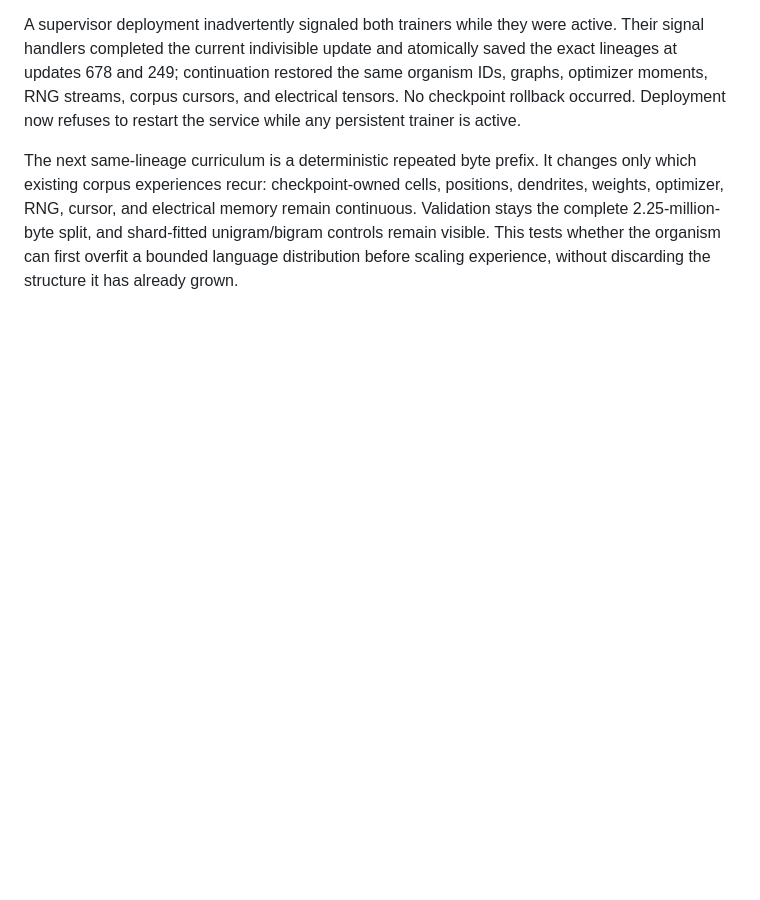
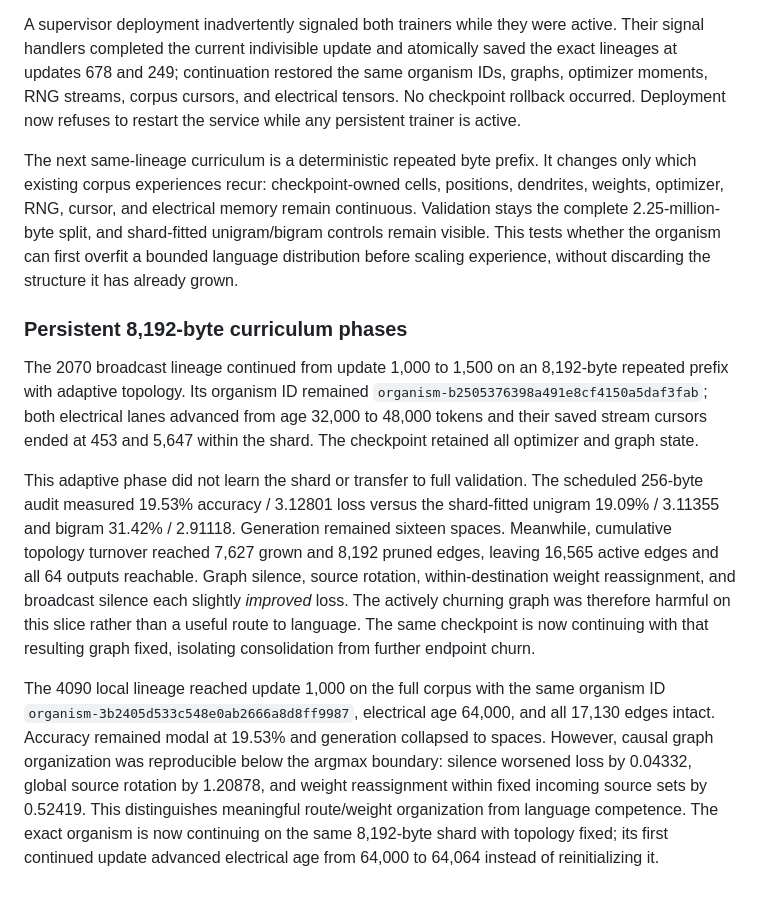
Before and after one commit to MLTQ/petridish, a Markdown page: docs/experiment-results.md, the part around the change. Drawn GitHub-style; blank space fills up the shorter version.

Commit message:
record persistent byte shard phases

```diff
--- a/docs/experiment-results.md
+++ b/docs/experiment-results.md
@@ -525,3 +525,31 @@ Validation stays the complete 2.25-million-byte split, and shard-fitted unigram/
 controls remain visible. This tests whether the organism can first overfit a bounded
 language distribution before scaling experience, without discarding the structure it
 has already grown.
+
+### Persistent 8,192-byte curriculum phases
+
+The 2070 broadcast lineage continued from update 1,000 to 1,500 on an 8,192-byte
+repeated prefix with adaptive topology. Its organism ID remained
+`organism-b2505376398a491e8cf4150a5daf3fab`; both electrical lanes advanced from age
+32,000 to 48,000 tokens and their saved stream cursors ended at 453 and 5,647 within
+the shard. The checkpoint retained all optimizer and graph state.
+
+This adaptive phase did not learn the shard or transfer to full validation. The
+scheduled 256-byte audit measured 19.53% accuracy / 3.12801 loss versus the shard-fitted
+unigram 19.09% / 3.11355 and bigram 31.42% / 2.91118. Generation remained sixteen
+spaces. Meanwhile, cumulative topology turnover reached 7,627 grown and 8,192 pruned
+edges, leaving 16,565 active edges and all 64 outputs reachable. Graph silence,
+source rotation, within-destination weight reassignment, and broadcast silence each
+slightly *improved* loss. The actively churning graph was therefore harmful on this
+slice rather than a useful route to language. The same checkpoint is now continuing
+with that resulting graph fixed, isolating consolidation from further endpoint churn.
+
+The 4090 local lineage reached update 1,000 on the full corpus with the same organism
+ID `organism-3b2405d533c548e0ab2666a8d8ff9987`, electrical age 64,000, and all 17,130
+edges intact. Accuracy remained modal at 19.53% and generation collapsed to spaces.
+However, causal graph organization was reproducible below the argmax boundary:
+silence worsened loss by 0.04332, global source rotation by 1.20878, and weight
+reassignment within fixed incoming source sets by 0.52419. This distinguishes
+meaningful route/weight organization from language competence. The exact organism is
+now continuing on the same 8,192-byte shard with topology fixed; its first continued
+update advanced electrical age from 64,000 to 64,064 instead of reinitializing it.
```
